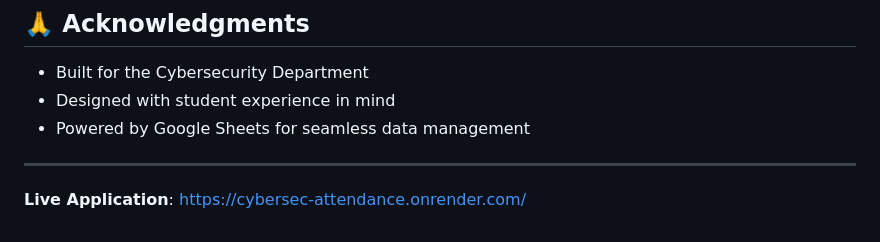
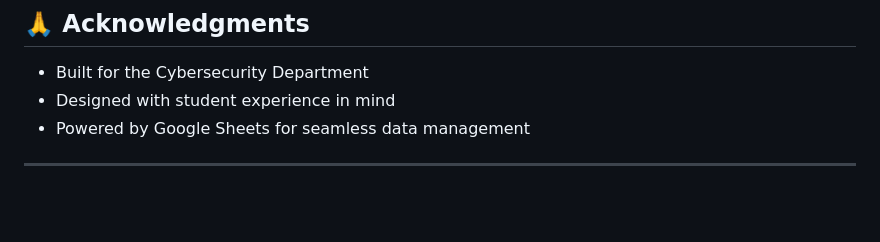
Before and after one commit to avid-exe/cybersec-attendance, a Markdown page: README.md, the part around the change. Drawn GitHub-style; blank space fills up the shorter version.

```diff
--- a/README.md
+++ b/README.md
@@ -129,5 +129,3 @@ For issues, questions, or suggestions, please contact avid.jys@gmail.com
 - Powered by Google Sheets for seamless data management
 
 ---
-
-**Live Application**: [https://cybersec-attendance.onrender.com/](https://cybersec-attendance.onrender.com/)
```
